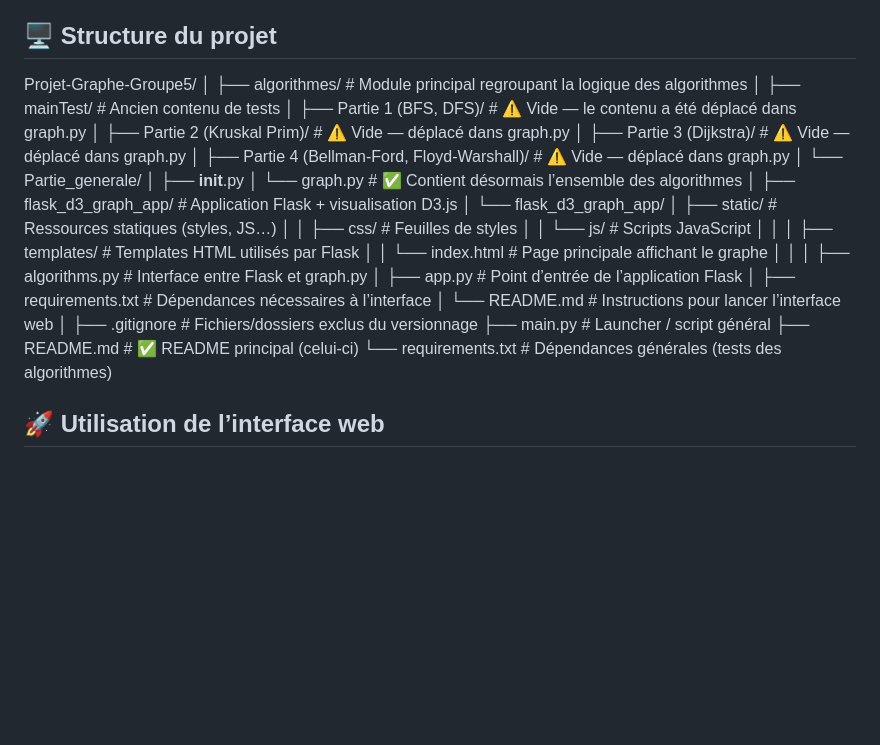
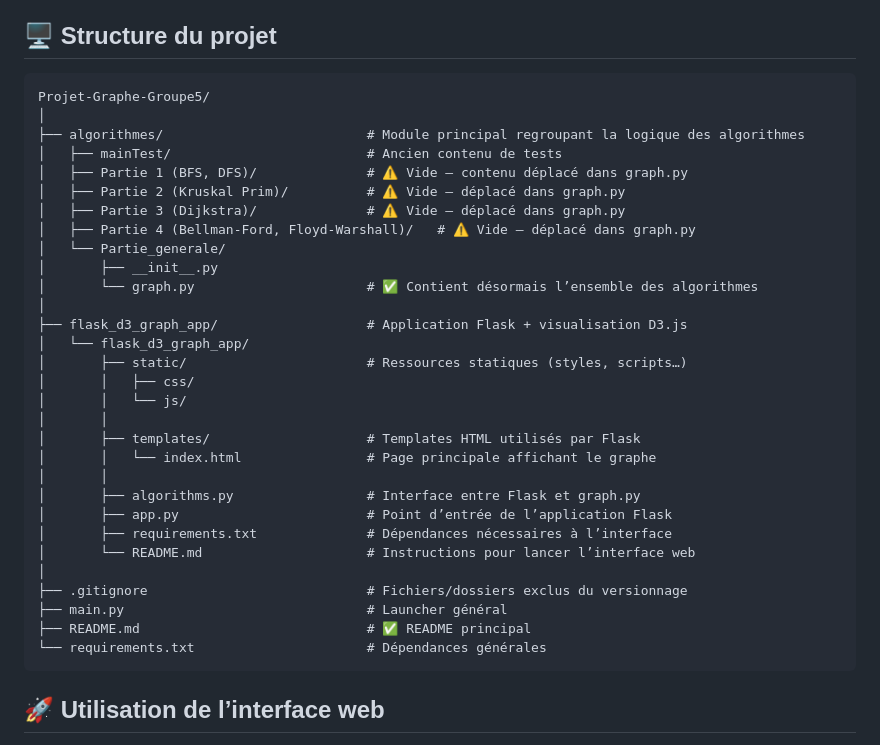
Before and after one commit to KeaNow9/Projet-Graphe-Groupe5, a Markdown page: README.md, the part around the change. Drawn GitHub-style; blank space fills up the shorter version.

Commit message:
update README 2

````diff
--- a/README.md
+++ b/README.md
@@ -21,11 +21,12 @@ Chaque algorithme sera testé sur un graphe pondéré où les sommets représent
 - [x] **Floyd-Warshall** (tous les plus courts chemins)
 
 ## 🖥️ Structure du projet
+```text
 Projet-Graphe-Groupe5/
 │
 ├── algorithmes/                          # Module principal regroupant la logique des algorithmes
 │   ├── mainTest/                         # Ancien contenu de tests
-│   ├── Partie 1 (BFS, DFS)/              # ⚠️ Vide — le contenu a été déplacé dans graph.py
+│   ├── Partie 1 (BFS, DFS)/              # ⚠️ Vide — contenu déplacé dans graph.py
 │   ├── Partie 2 (Kruskal Prim)/          # ⚠️ Vide — déplacé dans graph.py
 │   ├── Partie 3 (Dijkstra)/              # ⚠️ Vide — déplacé dans graph.py
 │   ├── Partie 4 (Bellman-Ford, Floyd-Warshall)/   # ⚠️ Vide — déplacé dans graph.py
@@ -35,9 +36,9 @@ Projet-Graphe-Groupe5/
 │
 ├── flask_d3_graph_app/                   # Application Flask + visualisation D3.js
 │   └── flask_d3_graph_app/
-│       ├── static/                       # Ressources statiques (styles, JS…)
-│       │   ├── css/                      # Feuilles de styles
-│       │   └── js/                       # Scripts JavaScript
+│       ├── static/                       # Ressources statiques (styles, scripts…)
+│       │   ├── css/
+│       │   └── js/
 │       │
 │       ├── templates/                    # Templates HTML utilisés par Flask
 │       │   └── index.html                # Page principale affichant le graphe
@@ -48,9 +49,11 @@ Projet-Graphe-Groupe5/
 │       └── README.md                     # Instructions pour lancer l’interface web
 │
 ├── .gitignore                            # Fichiers/dossiers exclus du versionnage
-├── main.py                               # Launcher / script général
-├── README.md                             # ✅ README principal (celui-ci)
-└── requirements.txt                      # Dépendances générales (tests des algorithmes)
+├── main.py                               # Launcher général
+├── README.md                             # ✅ README principal
+└── requirements.txt                      # Dépendances générales
+```
+
 
 
 
````
